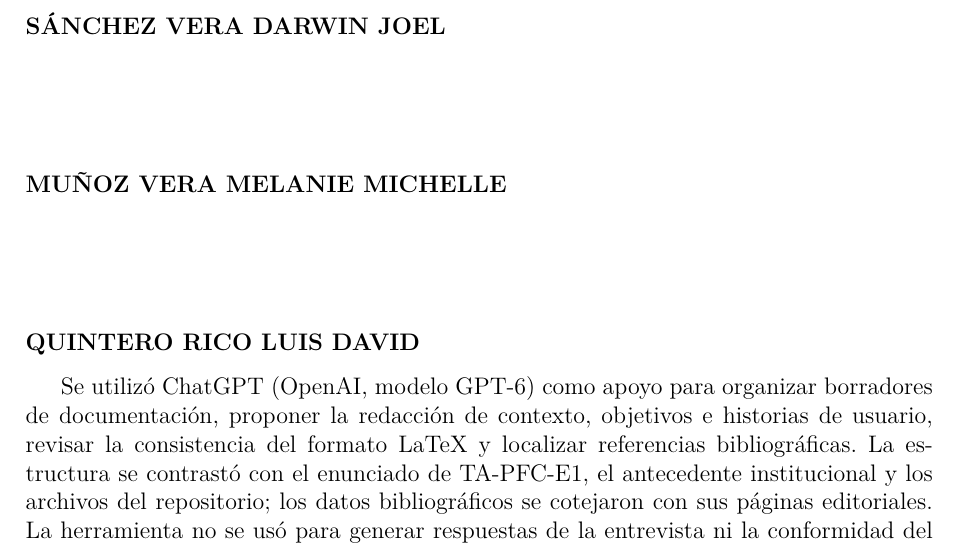
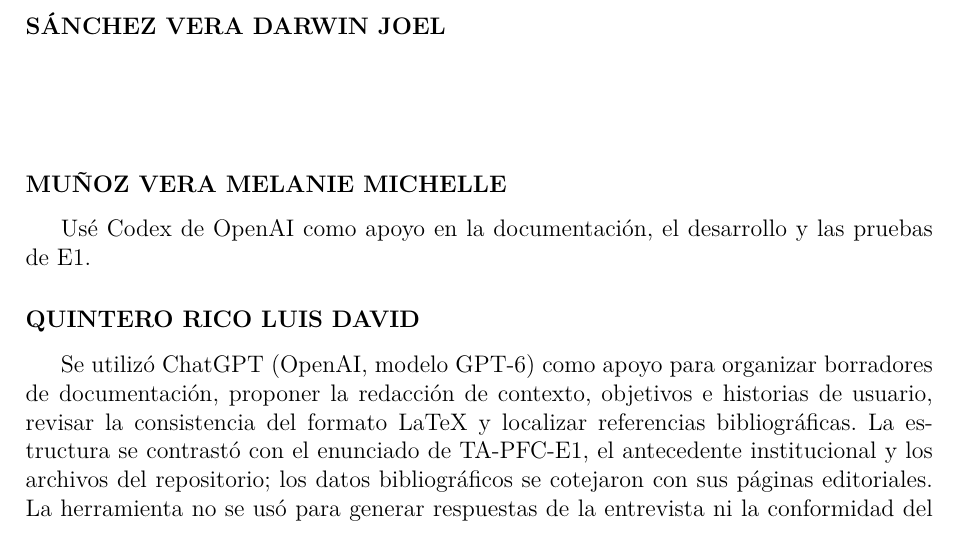
Before and after one commit to DarwinDevCode/AD_TA-PFC-E1, a LaTeX document (docs/main.tex, which reads docs/secciones/16-declaracion-ia.tex): part of page 34 of 36, cut so that both start at the same text. Compiled offline with pdfLaTeX.

Commit message:
docs(e1): declara el uso de IA de Melanie y actualiza el PDF

```diff
--- a/docs/secciones/16-declaracion-ia.tex
+++ b/docs/secciones/16-declaracion-ia.tex
@@ -22,7 +22,7 @@ Cada integrante declara a continuación el uso que haya sido distinto del indica
 \vspace{2cm}
 
 \subsubsection*{MUÑOZ VERA MELANIE MICHELLE}
-\vspace{2cm}
+Usé Codex de OpenAI como apoyo en la documentación, el desarrollo y las pruebas de E1.
 
 \subsubsection*{QUINTERO RICO LUIS DAVID}
 Se utilizó ChatGPT (OpenAI, modelo GPT-6) como apoyo para organizar borradores de documentación, proponer la redacción de contexto, objetivos e historias de usuario, revisar la consistencia del formato LaTeX y localizar referencias bibliográficas. La estructura se contrastó con el enunciado de TA-PFC-E1, el antecedente institucional y los archivos del repositorio; los datos bibliográficos se cotejaron con sus páginas editoriales. La herramienta no se usó para generar respuestas de la entrevista ni la conformidad del entrevistado.
```
Also changed, not shown: docs/main.pdf.
